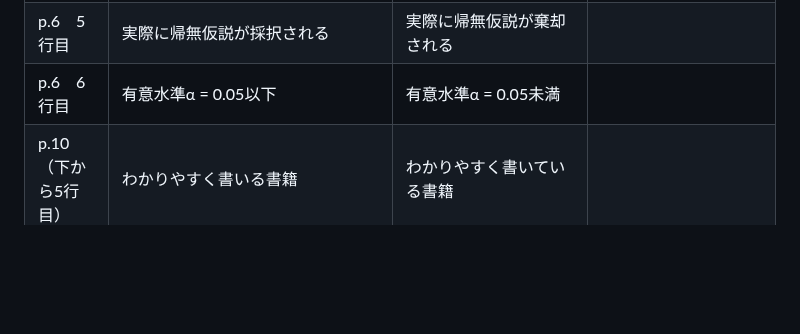
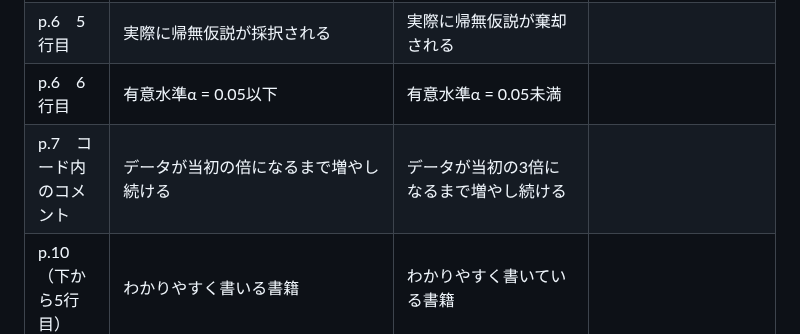
Before and after one commit to ghmagazine/simulation_stats_book, a Markdown page: Readme.md, the part around the change. Rendered like a GitHub page; blank space fills up the shorter version.

```diff
--- a/Readme.md
+++ b/Readme.md
@@ -21,6 +21,7 @@
 | p.6　                 | Rコード`n <- 2500`                                    | `n <- 25`                                                    | テキストでは$n=25$の例として示していましたが，コードは続く$n=2500$の例を実行するものになっていました。                                  |
 | p.6　5行目                | 実際に帰無仮説が採択される                                    | 実際に帰無仮説が棄却される                                                   |   |
 | p.6　6行目                | 有意水準α = 0.05以下                                    | 有意水準α = 0.05未満                                                   |   |
+| p.7　コード内のコメント                | データが当初の倍になるまで増やし続ける                                   | データが当初の3倍になるまで増やし続ける                                                  |   |
 | p.10（下から5行目）　 | わかりやすく書いる書籍                                | わかりやすく書いている書籍                                   |                                                                                                                                         |
 | p.18L7                | BはAと同じくxを3列2行に                               | BはAと同じくxを3行2列に                                      | rowは行，colは列です。失礼しました。                                                                                                    |
 | p.18                  | Rの出力の要素が全て0になっている                      | 1から24までの数字が順に入ります。                            | array関数が配列を指定するものです。                                                                                                     |
```
